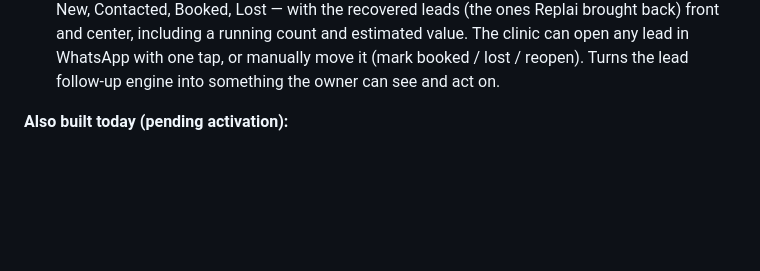
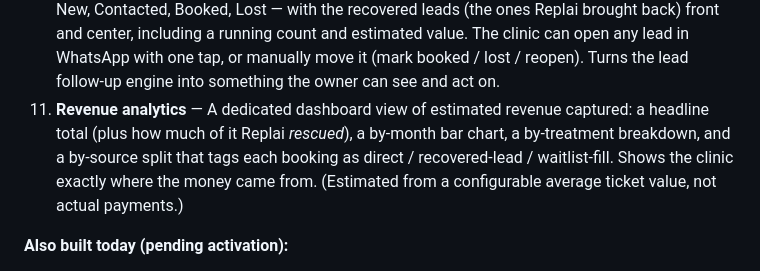
Before and after one commit to navezakine/israeli-agent-business, a Markdown page: FEATURES.md, the part around the change. Rendered like a GitHub page; blank space fills up the shorter version.

Commit message:
FEATURES: add revenue analytics (#11)
Co-Authored-By: Claude Opus 4.8 (1M context) <noreply@anthropic.com>

```diff
--- a/FEATURES.md
+++ b/FEATURES.md
@@ -22,6 +22,7 @@ Use this section as the basis for the next landing-page update and promo video.
 8. **Photo handoff + medical-safety guardrail** — Replai never gives medical advice. If a patient sends a photo, video, or file (e.g. a skin concern), Replai does not analyze it — it instantly hands the conversation to a human: it alerts the clinic on WhatsApp and **goes silent for that patient** until the clinic resolves it (the clinic texts back `חזרה <last 4 digits>` to let the bot resume; auto-resolves after 24h as a safety net). The same rule applies to medical questions in text (symptoms, results, "is this normal?"): Replai declines to advise and escalates to a person. While handed off, the patient's messages are forwarded to the clinic so they see the full conversation. A real safety + trust selling point.
 9. **Self-improving FAQ** — When Replai escalates a question it didn't know and the owner answers (right through WhatsApp during the handoff), Replai sends the answer to the patient *and* offers to remember it. The owner approves with one tap in the dashboard or by replying `הוסף` on WhatsApp, and from then on Replai answers that question itself. The knowledge base gets smarter with every escalation, with zero extra work.
 10. **Lead pipeline board** — A visual board in the dashboard showing every lead across four stages — New, Contacted, Booked, Lost — with the recovered leads (the ones Replai brought back) front and center, including a running count and estimated value. The clinic can open any lead in WhatsApp with one tap, or manually move it (mark booked / lost / reopen). Turns the lead follow-up engine into something the owner can see and act on.
+11. **Revenue analytics** — A dedicated dashboard view of estimated revenue captured: a headline total (plus how much of it Replai *rescued*), a by-month bar chart, a by-treatment breakdown, and a by-source split that tags each booking as direct / recovered-lead / waitlist-fill. Shows the clinic exactly where the money came from. (Estimated from a configurable average ticket value, not actual payments.)
 
 **Also built today (pending activation):**
 - **Instagram & Facebook messaging** — Replai answers Instagram DMs and Facebook Messenger with the same brain as WhatsApp. Code is complete and deployed; waiting on Meta account verification before it can go live.
```
